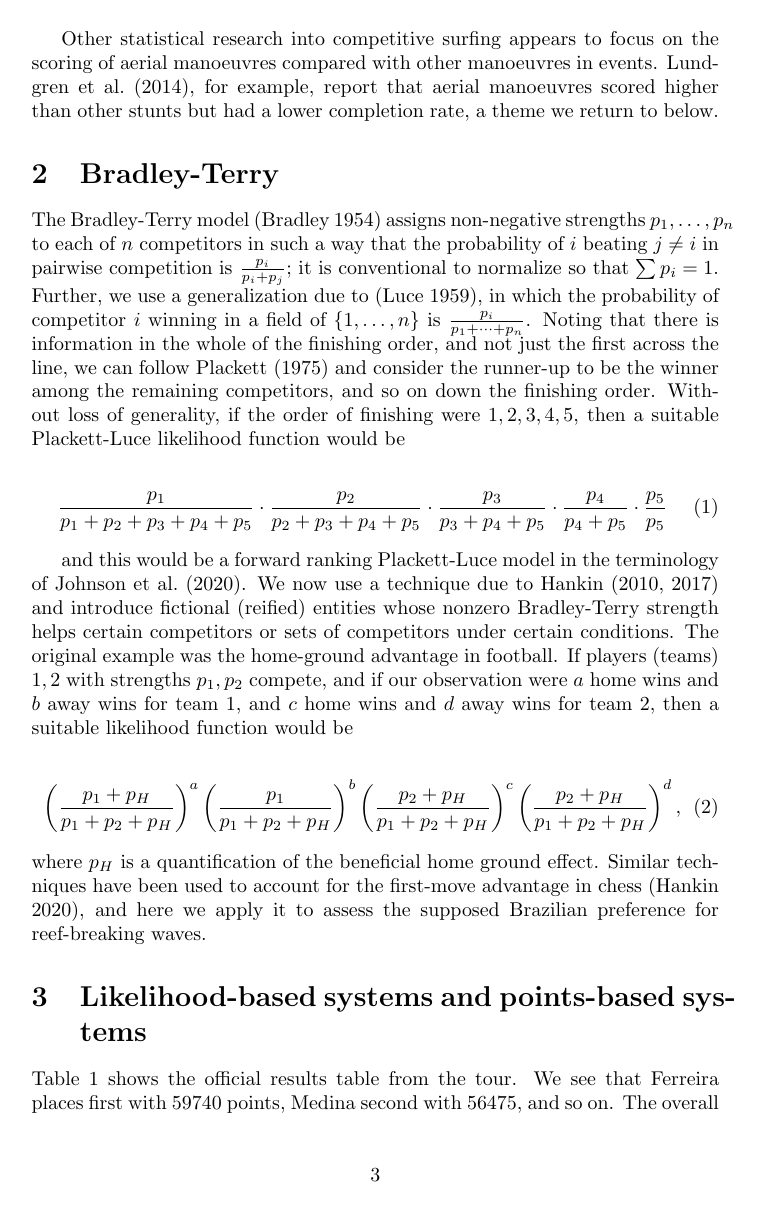
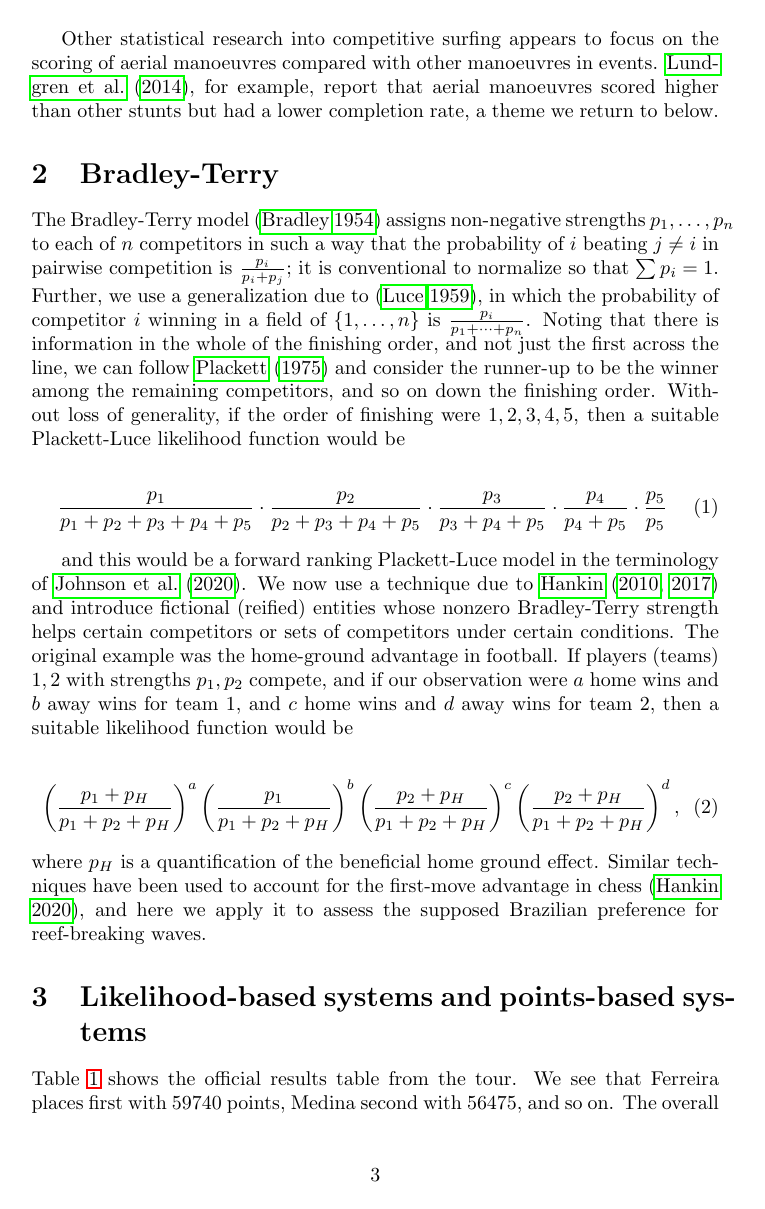
Before and after one commit to RobinHankin/hyper2, a LaTeX document (inst/surfing_jsa.tex): page 3 of 13. Compiled offline with pdfLaTeX.

Commit message:
hyperref as per https://editorialexpress.com/e-editor/pdftips.html

```diff
--- a/inst/surfing_jsa.tex
+++ b/inst/surfing_jsa.tex
@@ -2,7 +2,7 @@
 \usepackage{amssymb}
 \usepackage{graphicx}
 \usepackage{natbib}
-
+\usepackage[pdftex]{hyperref}
 
   \author{Driver, Timothy${}^{1,2}$ \and
     Hankin, Robin K. S.${}^{2,3}$ \\
```
